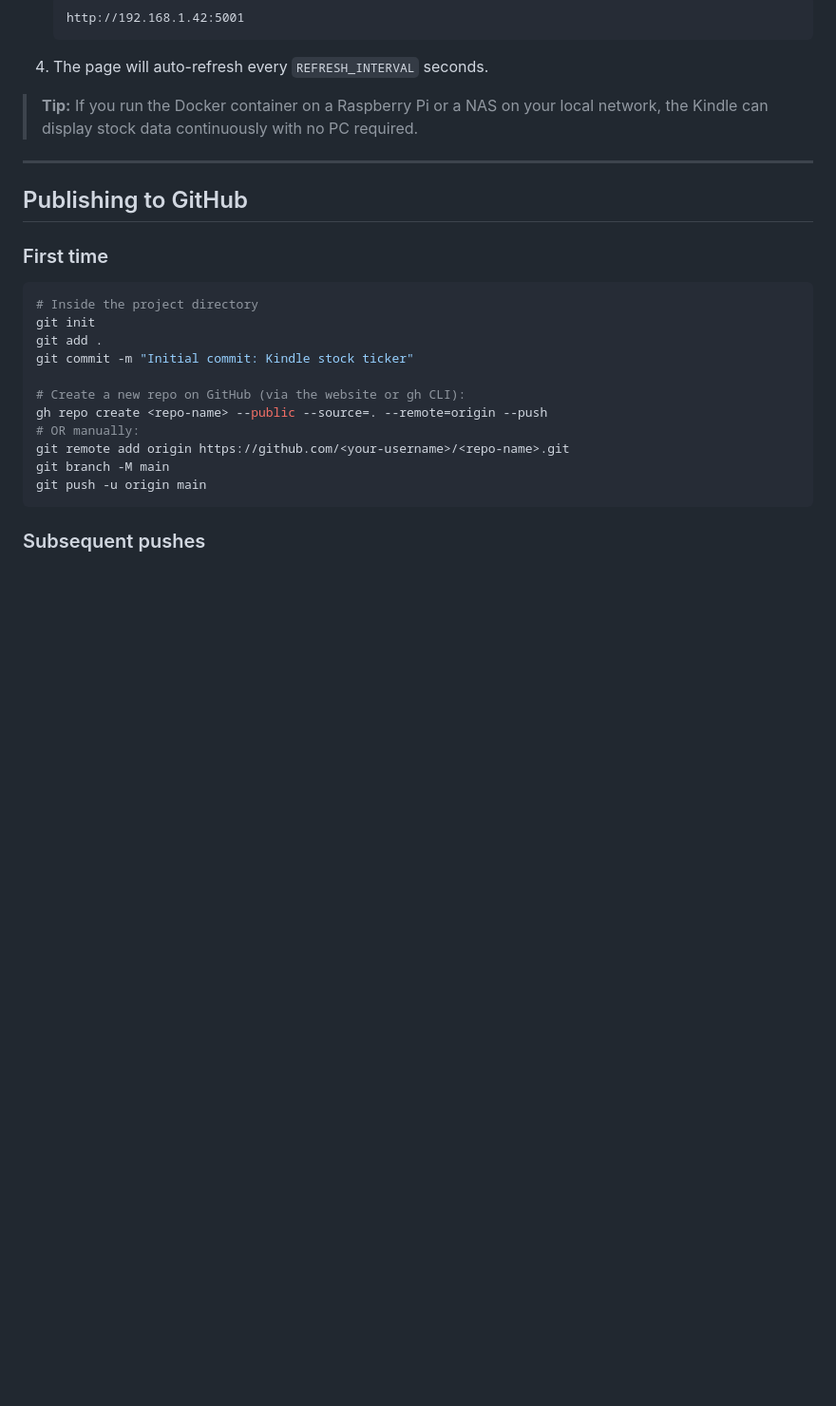
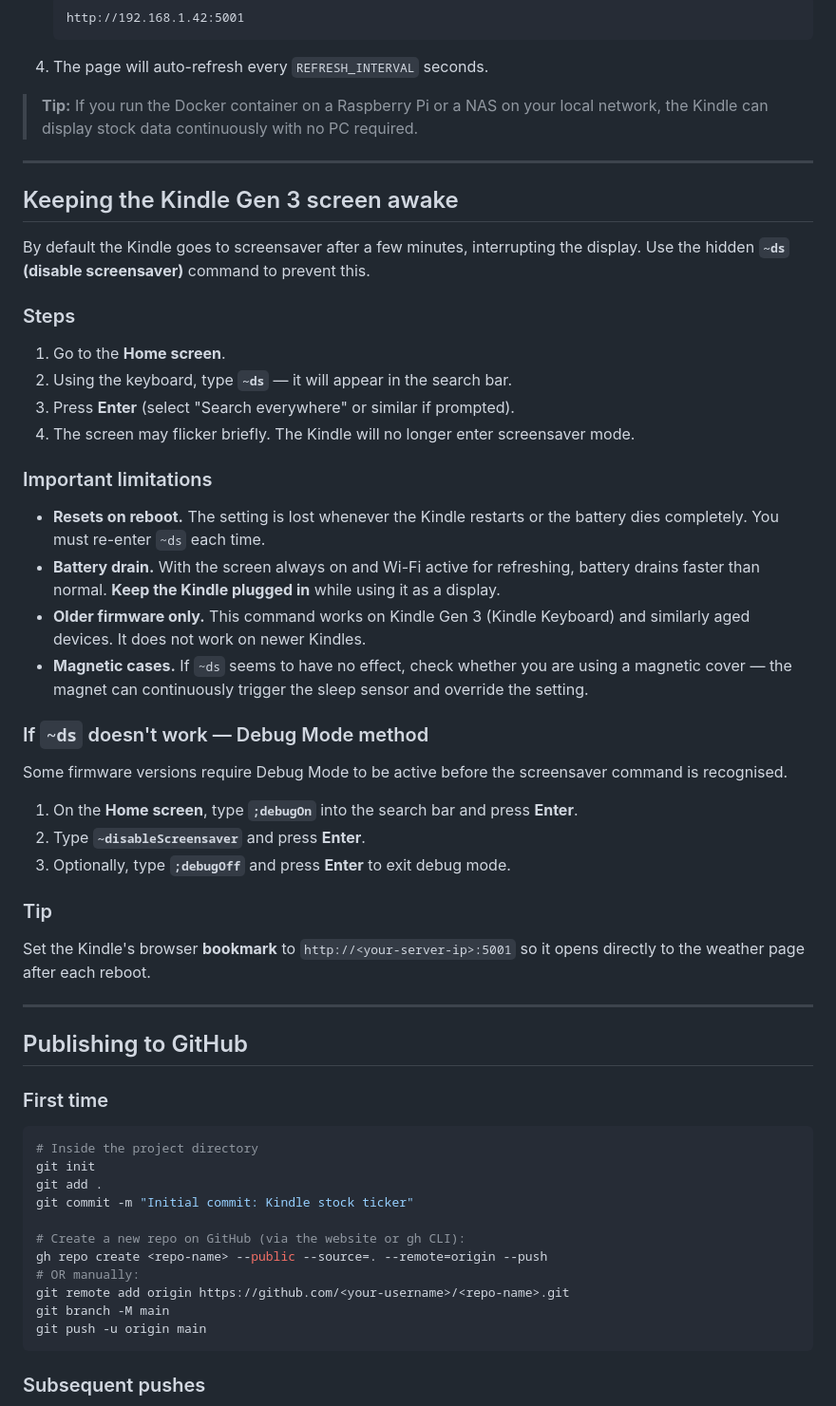
Before and after one commit to bitosaur/KindleStockTickerDisplay, a Markdown page: README.md, the part around the change. Shown at 95% size. Rendered like a GitHub page; blank space fills up the shorter version.

```diff
--- a/README.md
+++ b/README.md
@@ -139,6 +139,38 @@ The server starts at `http://localhost:5001`.
 > **Tip:** If you run the Docker container on a Raspberry Pi or a NAS on your local network, the Kindle can display stock data continuously with no PC required.
 
 ---
+## Keeping the Kindle Gen 3 screen awake
+
+By default the Kindle goes to screensaver after a few minutes, interrupting the display. Use the hidden **`~ds` (disable screensaver)** command to prevent this.
+
+### Steps
+
+1. Go to the **Home screen**.
+2. Using the keyboard, type **`~ds`** — it will appear in the search bar.
+3. Press **Enter** (select "Search everywhere" or similar if prompted).
+4. The screen may flicker briefly. The Kindle will no longer enter screensaver mode.
+
+### Important limitations
+
+- **Resets on reboot.** The setting is lost whenever the Kindle restarts or the battery dies completely. You must re-enter `~ds` each time.
+- **Battery drain.** With the screen always on and Wi-Fi active for refreshing, battery drains faster than normal. **Keep the Kindle plugged in** while using it as a display.
+- **Older firmware only.** This command works on Kindle Gen 3 (Kindle Keyboard) and similarly aged devices. It does not work on newer Kindles.
+- **Magnetic cases.** If `~ds` seems to have no effect, check whether you are using a magnetic cover — the magnet can continuously trigger the sleep sensor and override the setting.
+
+### If `~ds` doesn't work — Debug Mode method
+
+Some firmware versions require Debug Mode to be active before the screensaver command is recognised.
+
+1. On the **Home screen**, type **`;debugOn`** into the search bar and press **Enter**.
+2. Type **`~disableScreensaver`** and press **Enter**.
+3. Optionally, type **`;debugOff`** and press **Enter** to exit debug mode.
+
+### Tip
+
+Set the Kindle's browser **bookmark** to `http://<your-server-ip>:5001` so it opens directly to the weather page after each reboot.
+
+---
+
 
 ## Publishing to GitHub
 
```
